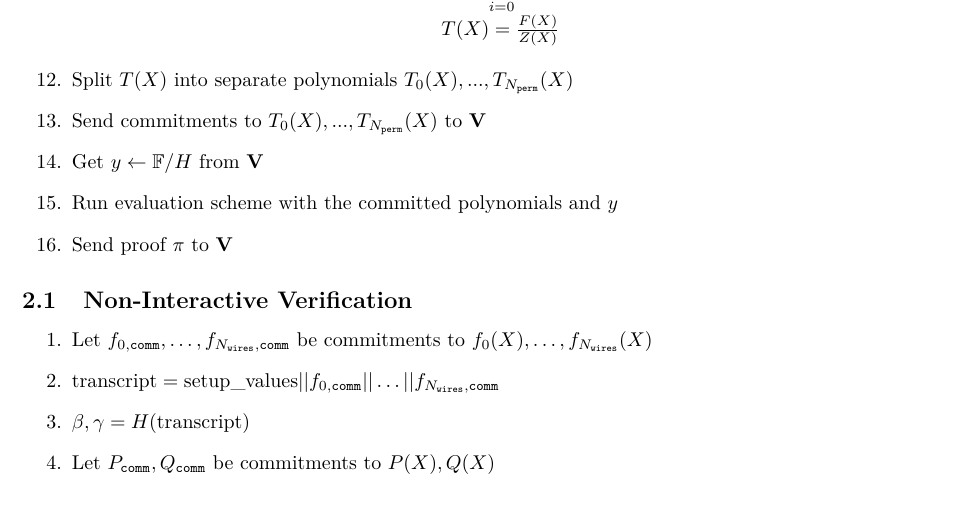
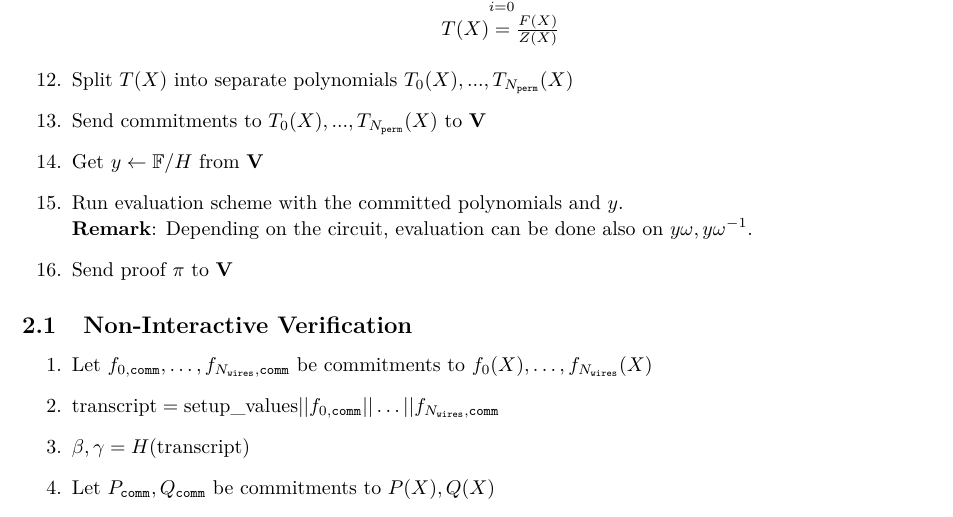
Before and after one commit to NilFoundation/mina-state-proof, a LaTeX document (docs/proof_system/main.tex, which reads docs/proof_system/sections/protocol.tex): part of page 3 of 4, cut so that both start at the same text. Compiled offline with pdfLaTeX.

Commit message:
next row remark

```diff
--- a/docs/proof_system/sections/protocol.tex
+++ b/docs/proof_system/sections/protocol.tex
@@ -94,7 +94,8 @@ For details on polynomial commitment scheme and polynomial evaluation scheme, we
 	\item Split $T(X)$ into separate polynomials $T_0(X), ..., T_{N_{\texttt{perm}}}(X)$
 	\item Send commitments to $T_0(X), ..., T_{N_{\texttt{perm}}}(X)$ to \textbf{V}
 	\item Get $y \leftarrow \mathbb{F}/H$ from \textbf{V}
-	\item Run evaluation scheme with the committed polynomials and $y$
+	\item Run evaluation scheme with the committed polynomials and $y$. \\
+	\textbf{Remark}: Depending on the circuit, evaluation can be done also on $y\omega, y\omega^{-1}$.
 	\item Send proof $\pi$ to $\textbf{V}$
 \end{enumerate}
 
```
Also changed, not shown: docs/proof_system/main.pdf.
